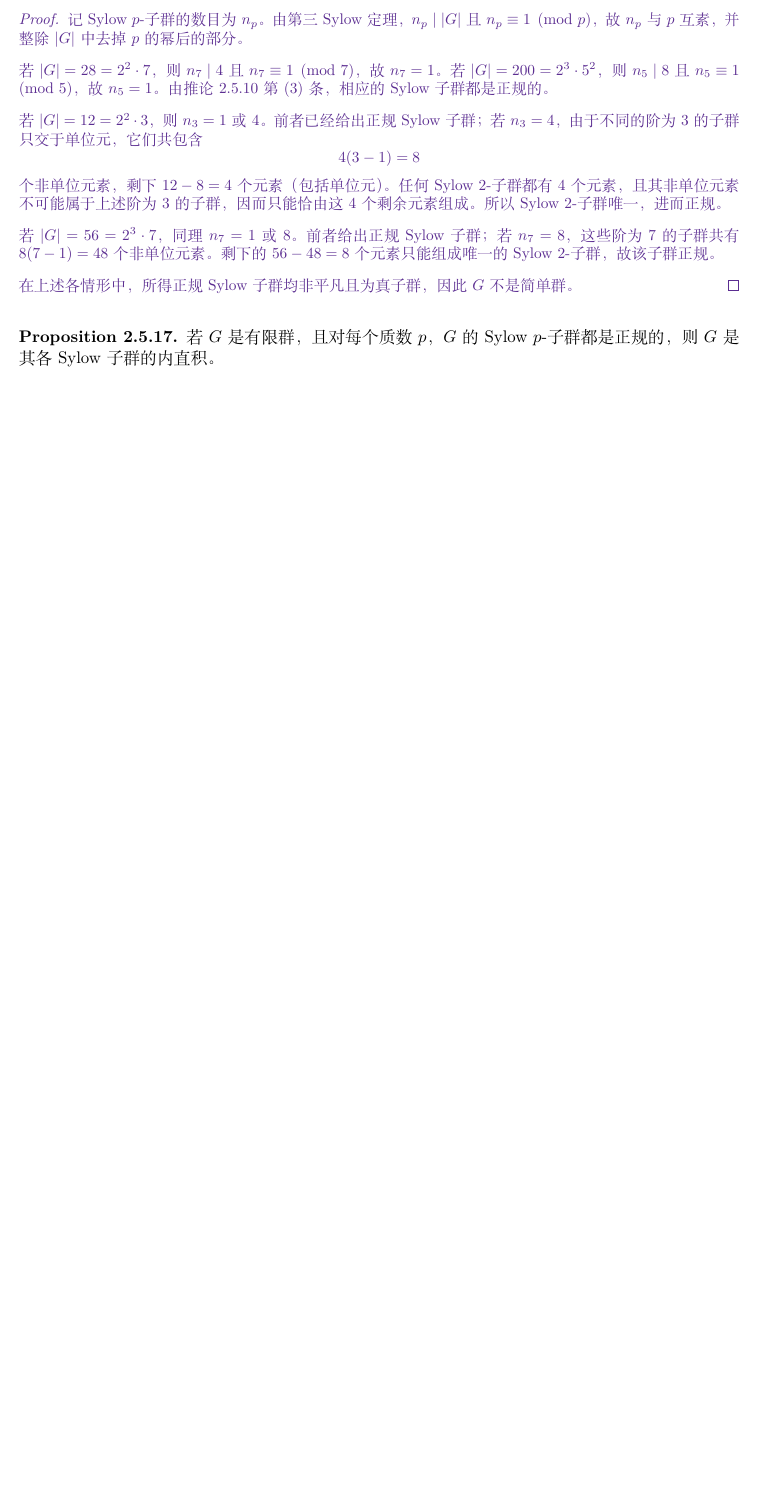
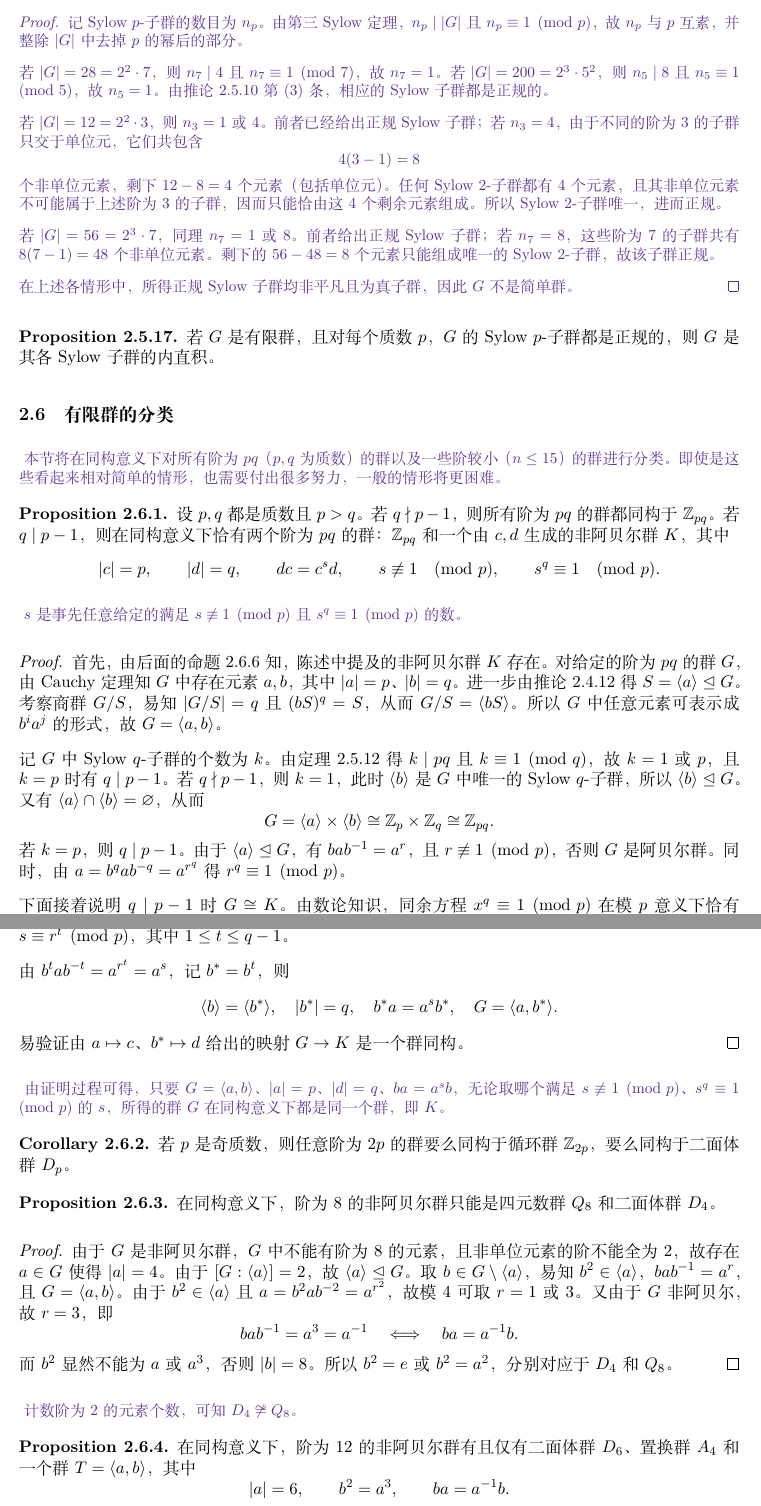
Before and after one commit to benben-cd/math_notes, a LaTeX document (TexNote/algebra/main.tex, which reads TexNote/algebra/sections/2-6.tex): part of page 68 of 68 before the commit and two parts of pages 68 and 69 of 70 after it, the two joined at a grey line, cut so that both start at the same text, the shorter picture padded with empty space. Compiled offline with XeLaTeX.

Commit message:
新增algebra 2.6节

```diff
--- /dev/null
+++ b/TexNote/algebra/sections/2-6.tex
@@ -0,0 +1,94 @@
+% !TeX root = ../main.tex
+\subsection{有限群的分类}\label{sec:finite-group-classification}
+
+% 来源目录：../../NotePhotos/BaiduSyncdisk/algebra/2.6/（相对于本科目目录）。
+% 共 4 张照片，覆盖 2.6.1--2.6.10、跨页证明、分类表和紫笔旁注；文件名编号不是原稿页码。
+
+% 来源：微信图片_20261124140052_87_215.jpg，节首紫笔说明、2.6.1 及其证明前半。
+\begin{purplenote}
+本节将在同构意义下对所有阶为 $pq$（$p,q$ 为质数）的群以及一些阶较小（$n\leq15$）的群进行分类。
+即使是这些看起来相对简单的情形，也需要付出很多努力，一般的情形将更困难。
+\end{purplenote}
+
+\begin{proposition}\label{prop:groups-of-order-pq}
+设 $p,q$ 都是质数且 $p>q$。若 $q\nmid p-1$，则所有阶为 $pq$ 的群都同构于 $\mathbb Z_{pq}$。
+若 $q\mid p-1$，则在同构意义下恰有两个阶为 $pq$ 的群：$\mathbb Z_{pq}$ 和一个由 $c,d$ 生成的非阿贝尔群 $K$，其中
+\[
+  |c|=p,\qquad |d|=q,\qquad dc=c^s d,\qquad
+  s\not\equiv1\pmod p,\qquad s^q\equiv1\pmod p.
+\]
+\end{proposition}
+
+\begin{purplenote}
+$s$ 是事先任意给定的满足 $s\not\equiv1\pmod p$ 且 $s^q\equiv1\pmod p$ 的数。
+\end{purplenote}
+
+% 引用修正：原稿在 S 的正规性处写 2.4.2；所用的最小质数指数结论实际是 2.4.12。
+% 保留原稿交集的空集写法及 q | p-1 处的过渡语，疑点见 progress.md。
+\begin{proof}
+首先，由后面的命题~\ref{prop:metacyclic-group-of-order-pq} 知，陈述中提及的非阿贝尔群 $K$ 存在。
+对给定的阶为 $pq$ 的群 $G$，由 \hyperref[thm:cauchy-prime-order-element]{Cauchy 定理}知 $G$ 中存在元素 $a,b$，其中 $|a|=p$、$|b|=q$。
+进一步由推论~\ref{cor:smallest-prime-index-subgroup-normal} 得 $S=\langle a\rangle\trianglelefteq G$。
+考察商群 $G/S$，易知 $|G/S|=q$ 且 $(bS)^q=S$，从而 $G/S=\langle bS\rangle$。
+所以 $G$ 中任意元素可表示成 $b^ia^j$ 的形式，故 $G=\langle a,b\rangle$。
+
+记 $G$ 中 Sylow $q$-子群的个数为 $k$。由定理~\ref{thm:third-sylow} 得 $k\mid pq$ 且 $k\equiv1\pmod q$，故 $k=1$ 或 $p$，且 $k=p$ 时有 $q\mid p-1$。
+若 $q\nmid p-1$，则 $k=1$，此时 $\langle b\rangle$ 是 $G$ 中唯一的 Sylow $q$-子群，所以 $\langle b\rangle\trianglelefteq G$。
+又有 $\langle a\rangle\cap\langle b\rangle=\varnothing$，从而
+\[
+  G=\langle a\rangle\times\langle b\rangle
+    \cong\mathbb Z_p\times\mathbb Z_q\cong\mathbb Z_{pq}.
+\]
+若 $k=p$，则 $q\mid p-1$。由于 $\langle a\rangle\trianglelefteq G$，有 $bab^{-1}=a^r$，且 $r\not\equiv1\pmod p$，否则 $G$ 是阿贝尔群。
+同时，由 $a=b^qab^{-q}=a^{r^q}$ 得 $r^q\equiv1\pmod p$。
+
+下面接着说明 $q\mid p-1$ 时 $G\cong K$。
+由数论知识，同余方程 $x^q\equiv1\pmod p$ 在模 $p$ 意义下恰有 $q$ 个不同的解。
+若 $r$ 是一个解，设 $m$ 是满足 $r^m\equiv1\pmod p$ 的最小正整数，则 $m\mid q$。
+而这里的 \mbox{$r\not\equiv1\pmod p$}，故 $m=q$，所以 $r^0,\ldots,r^{q-1}$ 恰为该同余方程在模 $p$ 意义下的 $q$ 个不同解。
+设 \mbox{$s\equiv r^t\pmod p$}，其中$1 \leq t \leq q-1$。
+
+% 来源：微信图片_20261124140055_88_215.jpg，2.6.1 证明续、紫笔旁注、2.6.2--2.6.4 和分类表。
+由 $b^tab^{-t}=a^{r^t}=a^s$，记 $b^*=b^t$，则
+\[
+  \langle b\rangle=\langle b^*\rangle,\quad |b^*|=q,\quad
+  b^*a=a^sb^*,\quad G=\langle a,b^*\rangle.
+\]
+易验证由 $a\mapsto c$、$b^*\mapsto d$ 给出的映射 $G\to K$ 是一个群同构。
+\end{proof}
+
+% 原稿旁注的阶数条件写 |d|=q，照录；候选改法见 progress.md。
+\begin{purplenote}
+由证明过程可得，只要 $G=\langle a,b\rangle$、$|a|=p$、$|d|=q$、$ba=a^sb$，
+无论取哪个满足 $s\not\equiv1\pmod p$、$s^q\equiv1\pmod p$ 的 $s$，所得的群 $G$ 在同构意义下都是同一个群，即 $K$。
+\end{purplenote}
+
+\begin{corollary}\label{cor:groups-of-order-twice-odd-prime}
+若 $p$ 是奇质数，则任意阶为 $2p$ 的群要么同构于循环群 $\mathbb Z_{2p}$，要么同构于二面体群 $D_p$。
+\end{corollary}
+
+\begin{proposition}\label{prop:nonabelian-groups-of-order-eight}
+在同构意义下，阶为 $8$ 的非阿贝尔群只能是四元数群 $Q_8$ 和二面体群 $D_4$。
+\end{proposition}
+
+% 整理：首句关于阶为 2 的讨论指非单位元素；判定正规性前用指数 [G:<a>] 表示原稿的 |G/<a>|。
+\begin{proof}
+由于 $G$ 是非阿贝尔群，$G$ 中不能有阶为 $8$ 的元素，且非单位元素的阶不能全为 $2$，故存在 $a\in G$ 使得 $|a|=4$。
+由于 $[G:\langle a\rangle]=2$，故 $\langle a\rangle\trianglelefteq G$。
+取 $b\in G\setminus\langle a\rangle$，易知 $b^2\in\langle a\rangle$，$bab^{-1}=a^r$，且 $G=\langle a,b\rangle$。
+由于 $b^2\in\langle a\rangle$ 且 $a=b^2ab^{-2}=a^{r^2}$，故模 $4$ 可取 $r=1$ 或 $3$。
+又由于 $G$ 非阿贝尔，故 $r=3$，即
+\[
+  bab^{-1}=a^3=a^{-1}\quad\Longleftrightarrow\quad ba=a^{-1}b.
+\]
+而 $b^2$ 显然不能为 $a$ 或 $a^3$，否则 $|b|=8$。所以 $b^2=e$ 或 $b^2=a^2$，分别对应于 $D_4$ 和 $Q_8$。
+\end{proof}
+
+\begin{purplenote}
+计数阶为 $2$ 的元素个数，可知 $D_4\not\cong Q_8$。
+\end{purplenote}
+
+\begin{proposition}\label{prop:nonabelian-groups-of-order-twelve}
+在同构意义下，阶为 $12$ 的非阿贝尔群有且仅有二面体群 $D_6$、置换群 $A_4$ 和一个群 $T=\langle a,b\rangle$，其中
+\[
+  |a|=6,\qquad b^2=a^3,\qquad ba=a^{-1}b.
```
Also changed, not shown: TexNote/algebra/main.tex (+3 -0 lines), TexNote/algebra/progress.md (+22 -3 lines), pdf/algebra.pdf, TexNote/algebra/sections/2-6.tex (109 more changed lines).
